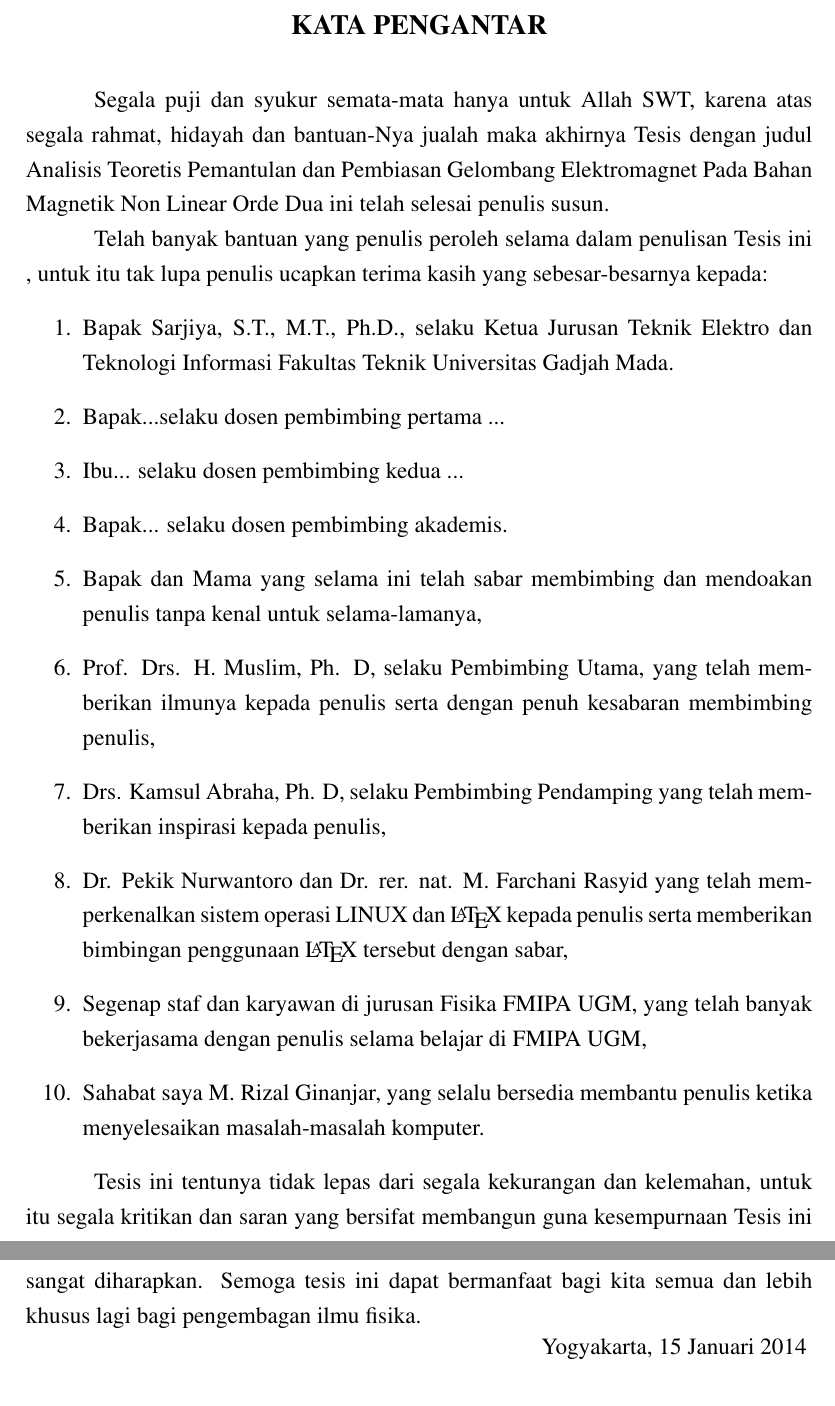
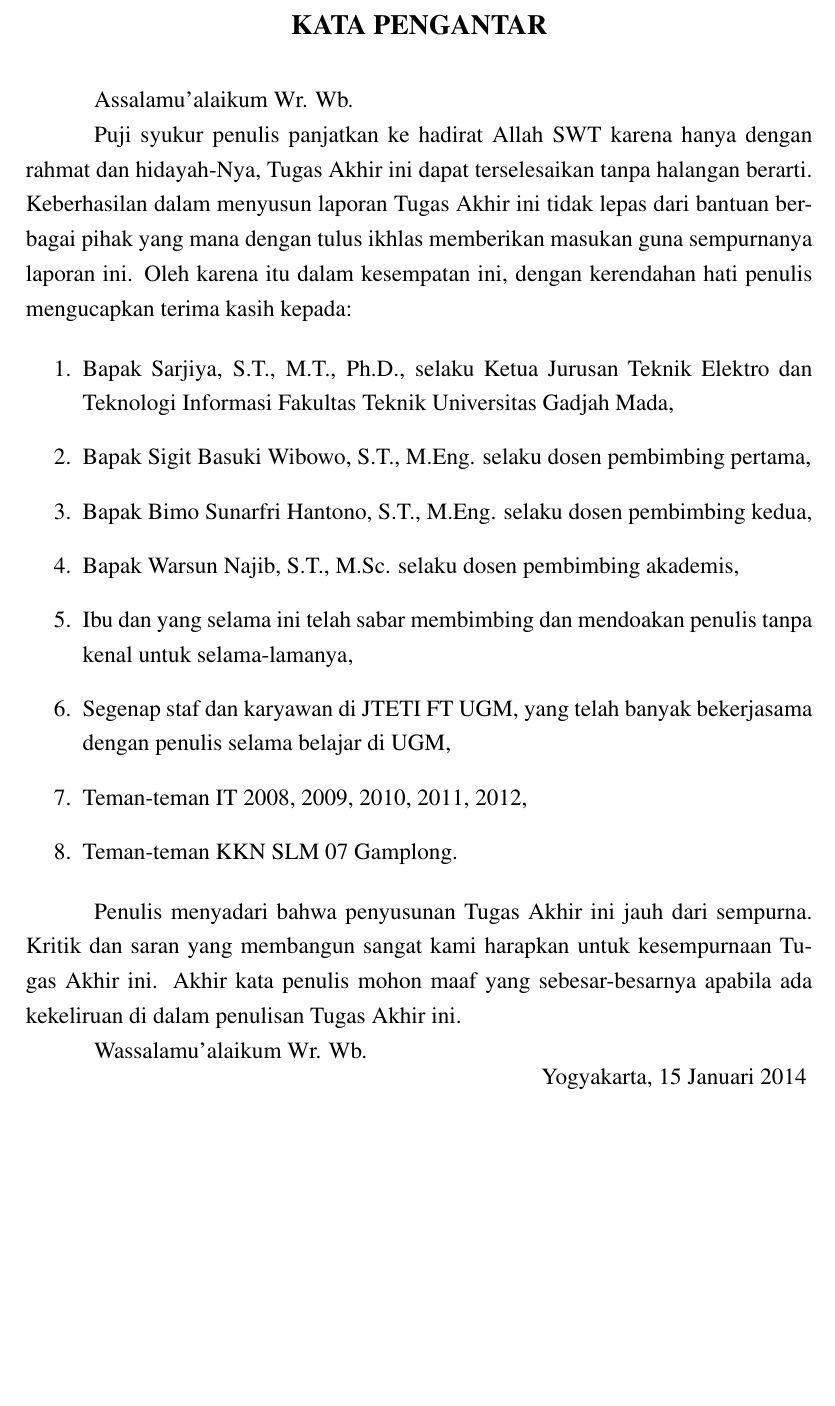
Before and after one commit to gtrdp/template-skripsi, a LaTeX thesis (guntur-skripsi.tex): two parts of pages 4 and 5 of 70 before the commit and part of page 4 of 70 after it, the two joined at a grey line, cut so that both start at the same text, the shorter picture padded with empty space. Compiled offline with pdfLaTeX.

Commit message:
Revisi Pak Sigit OK

```diff
--- a/guntur-skripsi.tex
+++ b/guntur-skripsi.tex
@@ -74,38 +74,24 @@
 %Disini awal masukan untuk Prakata
 %-----------------------------------------------------------------
 \preface
-Segala puji dan syukur semata-mata hanya untuk Allah SWT, karena atas segala
-rahmat, hidayah dan bantuan-Nya jualah maka akhirnya Tesis dengan judul
-Analisis Teoretis Pemantulan dan Pembiasan Gelombang Elektromagnet Pada
-Bahan Magnetik Non Linear Orde Dua ini telah selesai penulis susun.
+Assalamu'alaikum Wr. Wb.
 
-Telah banyak bantuan yang penulis peroleh selama dalam penulisan Tesis ini
-, untuk itu tak lupa penulis ucapkan terima kasih yang sebesar-besarnya
-kepada:
+Puji syukur penulis panjatkan ke hadirat Allah SWT karena hanya dengan rahmat dan hidayah-Nya, Tugas Akhir ini dapat terselesaikan tanpa halangan berarti. Keberhasilan dalam menyusun laporan Tugas Akhir ini tidak lepas dari bantuan berbagai pihak yang mana dengan tulus ikhlas memberikan masukan guna sempurnanya laporan ini. Oleh karena itu dalam kesempatan ini, dengan kerendahan hati penulis mengucapkan terima kasih kepada:
+
 \begin{enumerate}
-\item{Bapak Sarjiya, S.T., M.T., Ph.D., selaku Ketua Jurusan Teknik Elektro dan Teknologi Informasi Fakultas Teknik Universitas Gadjah Mada.}
-\item{Bapak...selaku dosen pembimbing pertama ...}
-\item{Ibu... selaku dosen pembimbing kedua ...}
-\item{Bapak... selaku dosen pembimbing akademis.}
-\item{Bapak dan Mama yang selama ini telah sabar membimbing dan mendoakan
-penulis tanpa kenal untuk selama-lamanya,}
-\item{Prof. Drs. H. Muslim, Ph. D, selaku Pembimbing Utama, yang telah
-memberikan ilmunya kepada penulis serta dengan penuh kesabaran membimbing penulis,}
-\item{Drs. Kamsul Abraha, Ph. D, selaku Pembimbing Pendamping yang telah
-memberikan inspirasi kepada penulis,}
-\item{Dr. Pekik Nurwantoro dan Dr. rer. nat. M. Farchani Rasyid
-yang telah memperkenalkan sistem operasi LINUX dan \LaTeX{} kepada penulis serta
-memberikan bimbingan penggunaan \LaTeX{} tersebut dengan sabar,}
-\item{Segenap staf dan karyawan di jurusan Fisika FMIPA UGM, yang telah
-banyak bekerjasama dengan penulis selama belajar di FMIPA UGM,}
-\item{Sahabat saya M. Rizal Ginanjar, yang selalu bersedia membantu penulis ketika
-menyelesaikan masalah-masalah komputer.}
+\item{Bapak Sarjiya, S.T., M.T., Ph.D., selaku Ketua Jurusan Teknik Elektro dan Teknologi Informasi Fakultas Teknik Universitas Gadjah Mada,}
+\item{Bapak Sigit Basuki Wibowo, S.T., M.Eng. selaku dosen pembimbing pertama,}
+\item{Bapak Bimo Sunarfri Hantono, S.T., M.Eng. selaku dosen pembimbing kedua,}
+\item{Bapak Warsun Najib, S.T., M.Sc. selaku dosen pembimbing akademis,}
+\item{Ibu dan yang selama ini telah sabar membimbing dan mendoakan penulis tanpa kenal untuk selama-lamanya,}
+\item{Segenap staf dan karyawan di JTETI FT UGM, yang telah banyak bekerjasama dengan penulis selama belajar di UGM,}
+\item{Teman-teman IT 2008, 2009, 2010, 2011, 2012,}
+\item{Teman-teman KKN SLM 07 Gamplong.}
 \end{enumerate}
 
-Tesis ini tentunya tidak lepas dari segala kekurangan dan kelemahan, untuk itu
-segala kritikan dan saran yang bersifat membangun guna kesempurnaan Tesis ini
-sangat diharapkan. Semoga tesis ini dapat bermanfaat bagi kita semua dan lebih
-khusus lagi bagi pengembagan ilmu fisika.
+Penulis menyadari bahwa penyusunan Tugas Akhir ini jauh dari sempurna. Kritik dan saran yang membangun sangat kami harapkan untuk kesempurnaan Tugas Akhir ini. Akhir kata penulis mohon maaf yang sebesar-besarnya apabila ada kekeliruan di dalam penulisan Tugas Akhir ini.
+
+Wassalamu'alaikum Wr. Wb.
 
 \begin{tabular}{p{7.5cm}c}
 &Yogyakarta, 15 Januari 2014\\
```
Also changed, not shown: gambar/sublime-text.png (added), guntur-skripsi.tex (13 more changed lines), 1 other file.
